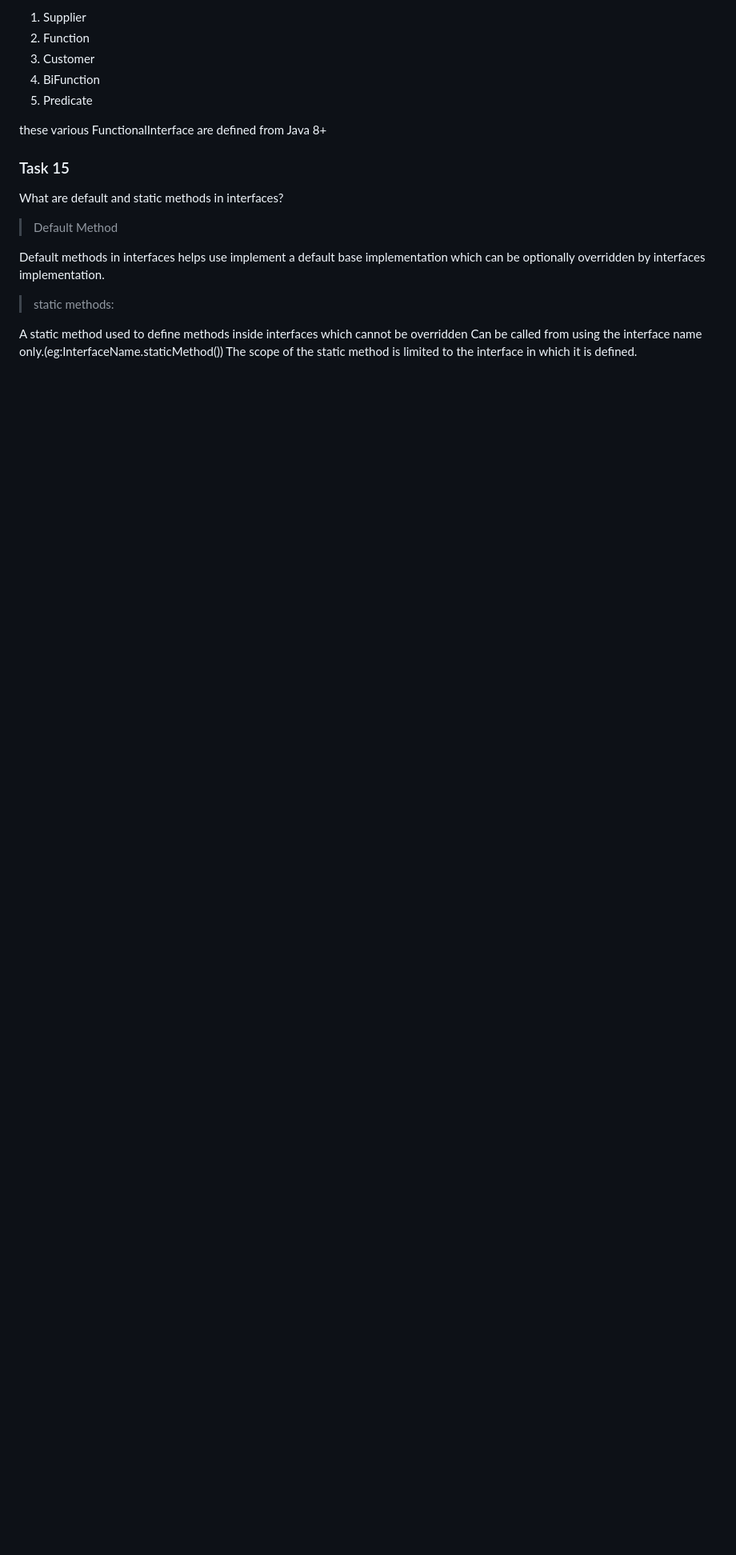
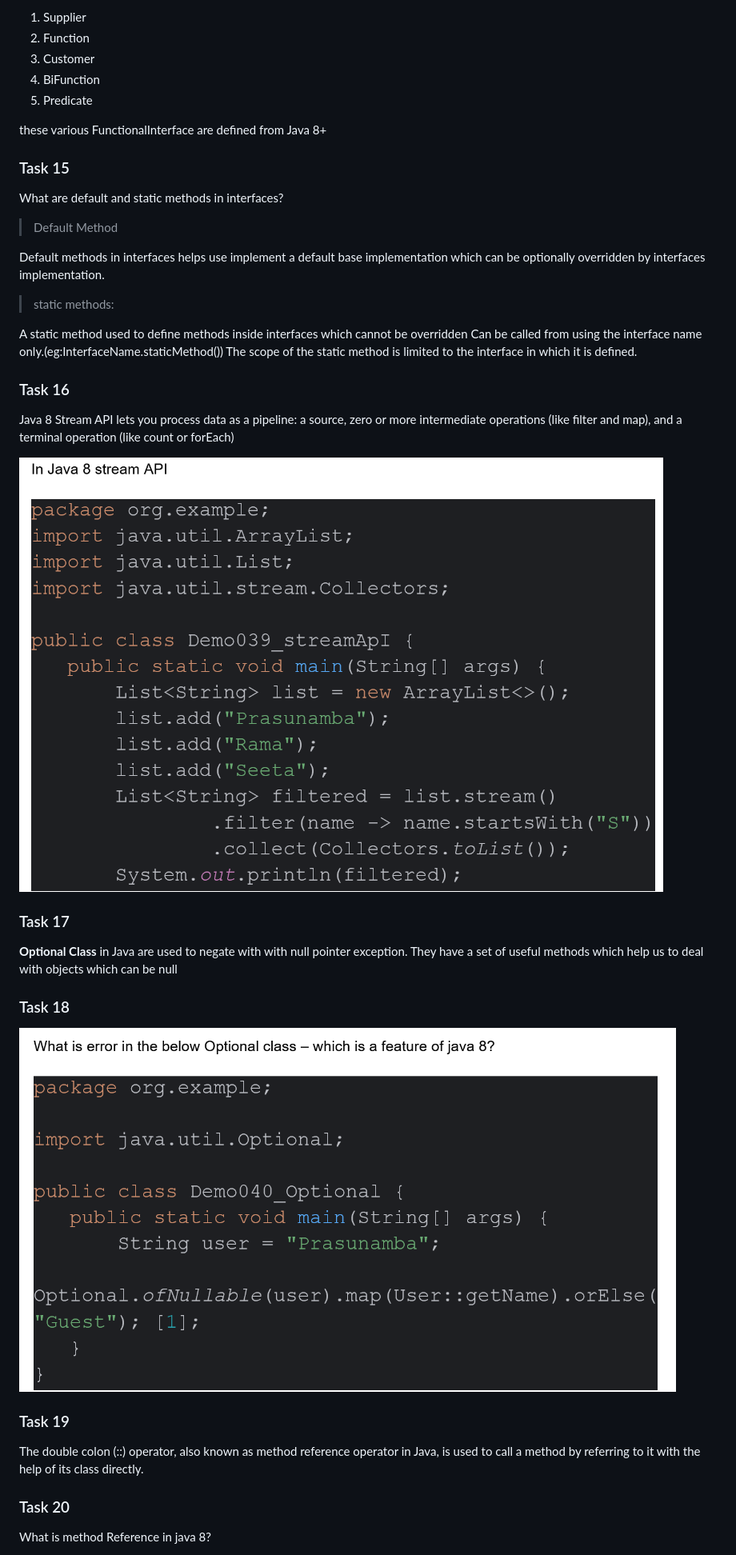
Before and after one commit to s-sakthi-kumar/banking-software, a Markdown page: 006D1H744_day_06.md, the part around the change printed below. Shown: that part at 80% size. Drawn GitHub-style; pictures changed too: assets/2026-07-23-07-00-17.png (added), assets/task_18.png (added); blank space fills up the shorter version.

```diff
--- a/006D1H744_day_06.md
+++ b/006D1H744_day_06.md
@@ -199,3 +199,31 @@ which can be optionally overridden by interfaces implementation.
 A static method used to define methods inside interfaces which cannot be overridden
 Can be called from using the interface name only.(eg:InterfaceName.staticMethod())
 The scope of the static method is limited to the interface in which it is defined.
+
+### Task 16
+
+Java 8 Stream API lets you process data as a pipeline: a source, zero or more intermediate operations (like filter and map), and a terminal operation (like count or forEach)
+
+![](assets/2026-07-23-07-00-17.png)
+
+
+### Task 17
+
+**Optional Class** in Java are used to negate with with null pointer exception.
+They have a set of useful methods which help us to deal with objects which can be null
+
+
+### Task 18
+
+
+![optional Class image](assets/task_18.png)
+
+
+### Task 19
+The double colon (::) operator, also known as method reference operator in Java, is used to call a method by referring to it with the help of its class directly.
+
+### Task 20
+
+What is method Reference in java 8?
+
+
```
Also changed, not shown: other parts of 006D1H744_day_06.md (+53 -0 lines), assets/2026-07-23-06-58-59.png (added), assets/dd.png (added).
